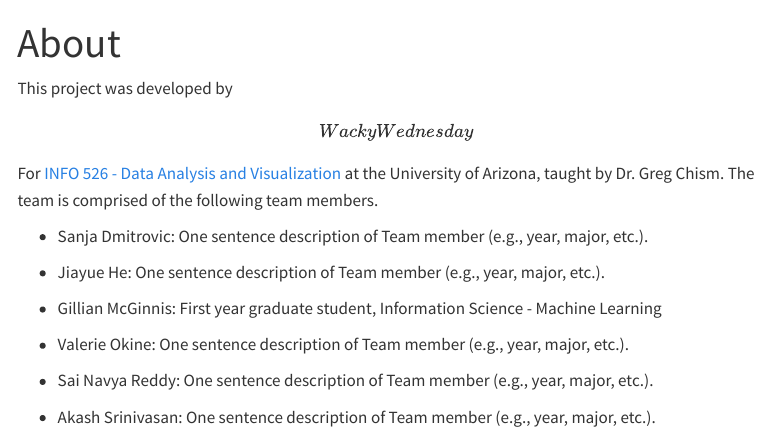
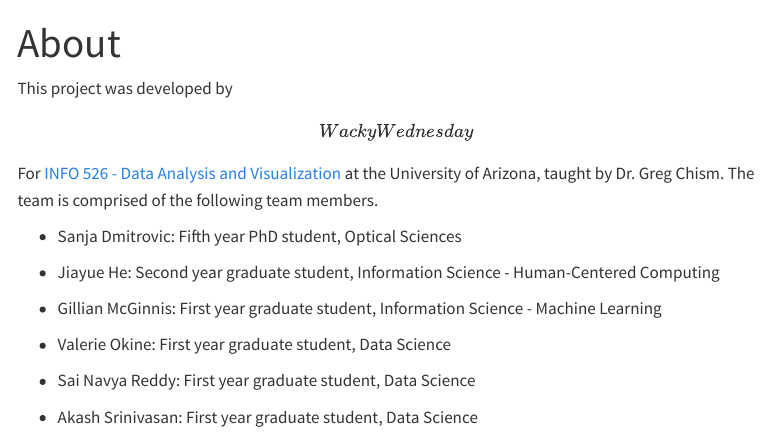
Before and after one commit to INFO-526-S24/project-01-WackyWednesday, a Quarto document (about.qmd): the page in a window 1100 px wide, from its top. Rendered offline with R 4.5, knitr and Pandoc in place of Quarto, with nearby package versions; menus at the side of the page are left out.

Commit message:
Added all team member year info

```diff
--- a/about.qmd
+++ b/about.qmd
@@ -6,14 +6,14 @@ editor: visual
 
 This project was developed by **\[WackyWednesday\]** For [INFO 526 - Data Analysis and Visualization](https://datavizaz.org/) at the University of Arizona, taught by Dr. Greg Chism. The team is comprised of the following team members.
 
--   Sanja Dmitrovic: One sentence description of Team member (e.g., year, major, etc.).
+-   Sanja Dmitrovic: Fifth year PhD student, Optical Sciences
 
--   Jiayue He: One sentence description of Team member (e.g., year, major, etc.).
+-   Jiayue He: Second year graduate student, Information Science - Human-Centered Computing
 
 -   Gillian McGinnis: First year graduate student, Information Science - Machine Learning
 
--   Valerie Okine: One sentence description of Team member (e.g., year, major, etc.).
+-   Valerie Okine: First year graduate student, Data Science
 
--   Sai Navya Reddy: One sentence description of Team member (e.g., year, major, etc.).
+-   Sai Navya Reddy: First year graduate student, Data Science
 
--   Akash Srinivasan: One sentence description of Team member (e.g., year, major, etc.).
+-   Akash Srinivasan: First year graduate student, Data Science
```
